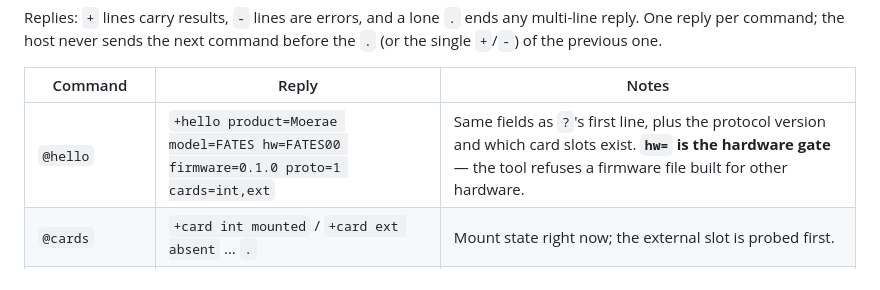
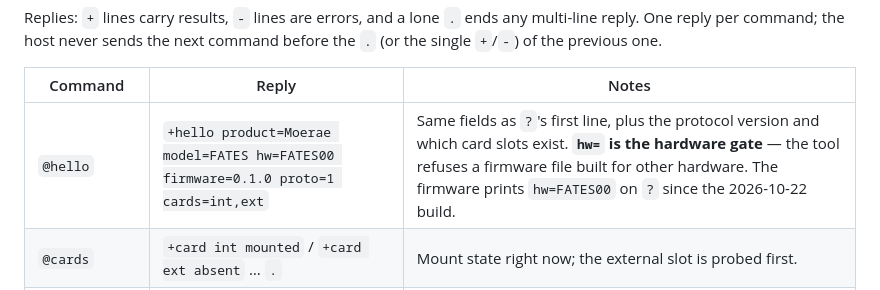
Before and after one commit to nawia-cybernetyka/crossroads, a Markdown page: docs/card-access.md, the part around the change. Rendered like a GitHub page.

Commit message:
Docs: the firmware now reports hw= on its identity line
Co-Authored-By: Claude Fable 5.1 <noreply@anthropic.com>

```diff
--- a/docs/card-access.md
+++ b/docs/card-access.md
@@ -108,7 +108,7 @@ before the `.` (or the single `+`/`-`) of the previous one.
 
 | Command | Reply | Notes |
 |---|---|---|
-| `@hello` | `+hello product=Moerae model=FATES hw=FATES00 firmware=0.1.0 proto=1 cards=int,ext` | Same fields as `?`'s first line, plus the protocol version and which card slots exist. **`hw=` is the hardware gate** — the tool refuses a firmware file built for other hardware. |
+| `@hello` | `+hello product=Moerae model=FATES hw=FATES00 firmware=0.1.0 proto=1 cards=int,ext` | Same fields as `?`'s first line, plus the protocol version and which card slots exist. **`hw=` is the hardware gate** — the tool refuses a firmware file built for other hardware. The firmware prints `hw=FATES00` on `?` since the 2026-10-22 build. |
 | `@cards` | `+card int mounted` / `+card ext absent` … `.` | Mount state right now; the external slot is probed first. |
 | `@ls <card> <path>` | `+d <name>` / `+f <size> <name>` … `.` | One level. `<path>` is `/` or a folder. |
 | `@get <card> <path>` | `+data <n>` then `n` raw bytes, then `+crc <hex8>` | Host checks the CRC before trusting the bytes. |
```
Also changed, not shown: docs/native-app.md (+1 -1 lines).
